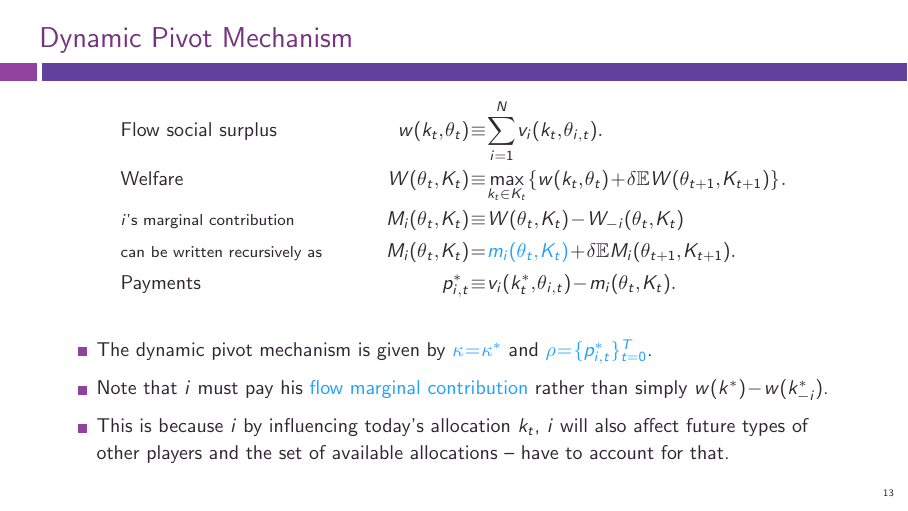
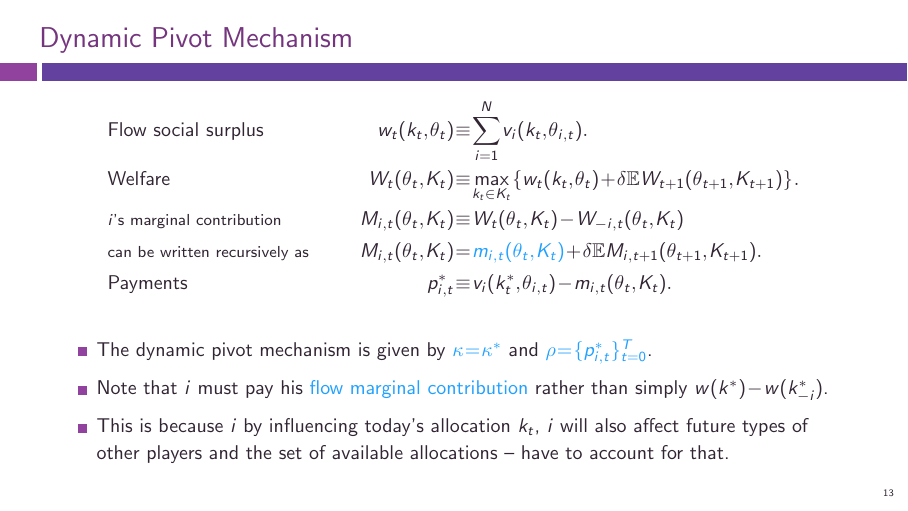
Before and after one commit to electronicgore/mechdesign, LaTeX slides (lectures/M5_Dynamic.tex): page 13 of 44. Compiled offline with pdfLaTeX.

Commit message:
M5: add time indices in dynamic pivot mech functions

```diff
--- a/lectures/M5_Dynamic.tex
+++ b/lectures/M5_Dynamic.tex
@@ -180,15 +180,15 @@ To fix ideas, assume the following for this class:
 
 \begin{frame}{Dynamic Pivot Mechanism}
 \vspace{-2em}\begin{align*}
-	&\text{Flow social surplus}	& w(k_t,\theta_t)	&\equiv \sum_{i=1}^N v_i(k_t,\theta_{i,t}).
+	&\text{Flow social surplus}	& w_t(k_t,\theta_t)	&\equiv \sum_{i=1}^N v_i(k_t,\theta_{i,t}).
 	\\
-	&\text{Welfare}	& W(\theta_t,K_t)	&\equiv \max_{k_t \in K_t} \left\{ w(k_t,\theta_t) + \delta \mathbb{E} W(\theta_{t+1},K_{t+1}) \right\}.
+	&\text{Welfare}	& W_t(\theta_t,K_t)	&\equiv \max_{k_t \in K_t} \left\{ w_t(k_t,\theta_t) + \delta \mathbb{E} W_{t+1}(\theta_{t+1},K_{t+1}) \right\}.
 	\\
-	&\text{\footnotesize $i$'s marginal contribution}	& M_i(\theta_t,K_t)	&\equiv W(\theta_t,K_t) - W_{-i}(\theta_t,K_t)
+	&\text{\footnotesize $i$'s marginal contribution}	& M_{i,t}(\theta_t,K_t)	&\equiv W_t(\theta_t,K_t) - W_{-i,t}(\theta_t,K_t)
 	\\
-	&\text{\footnotesize can be written recursively as}	& M_i(\theta_t,K_t)	&= \structure{m_i(\theta_t,K_t)} + \delta \mathbb{E} M_i(\theta_{t+1},K_{t+1}).
+	&\text{\footnotesize can be written recursively as}	& M_{i,t}(\theta_t,K_t)	&= \structure{m_{i,t}(\theta_t,K_t)} + \delta \mathbb{E} M_{i,t+1}(\theta_{t+1},K_{t+1}).
 	\\
-	&\text{Payments}	& p_{i,t}^*	&\equiv v_i(k^*_t,\theta_{i,t}) - m_i(\theta_t,K_t).
+	&\text{Payments}	& p_{i,t}^*	&\equiv v_i(k^*_t,\theta_{i,t}) - m_{i,t}(\theta_t,K_t).
 \end{align*}\vspace{-1em}
 
 \begin{itemize}
```
